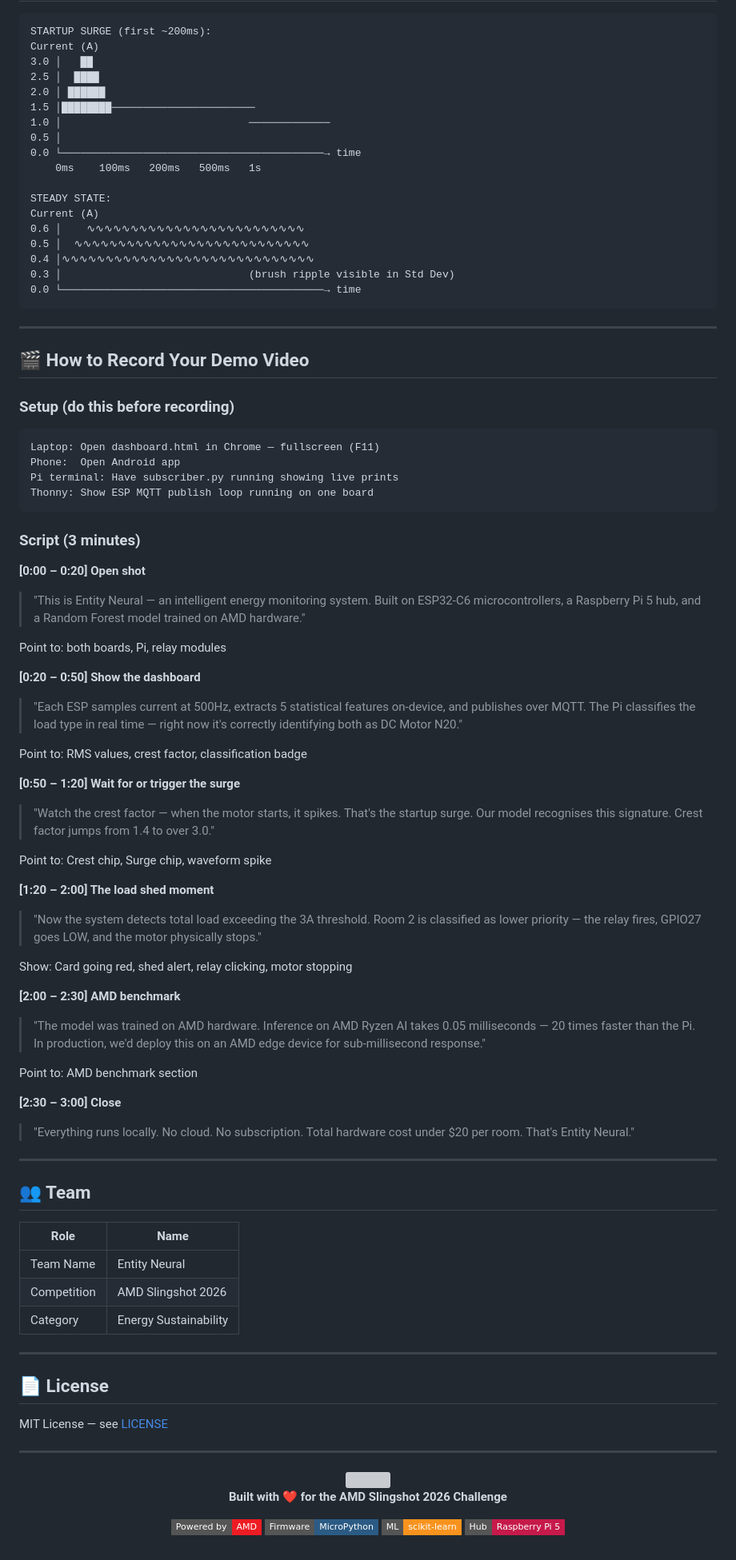
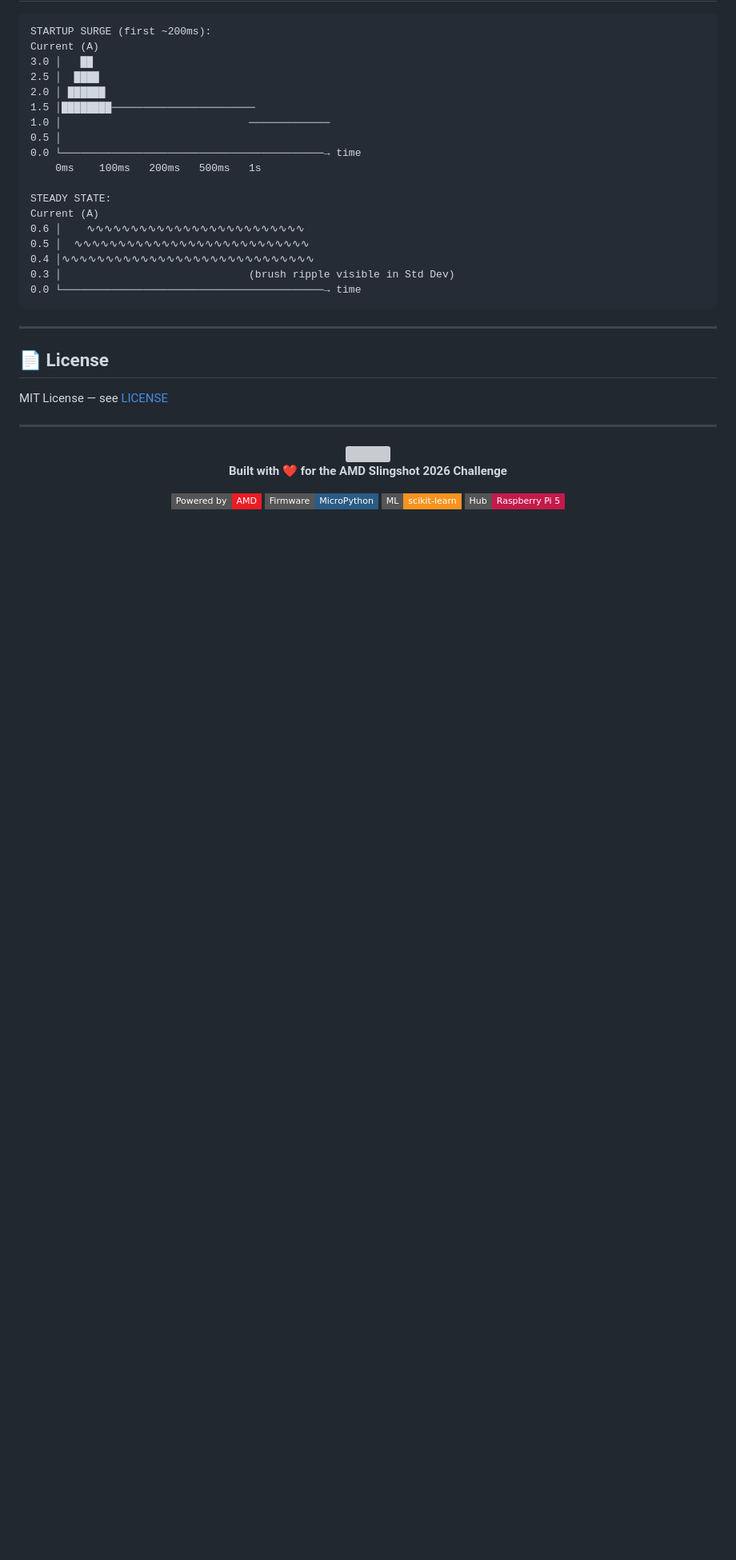
Before and after one commit to kkjjkamal123/Smart_Home_AMD, a Markdown page: README.md, the part around the change. Shown at 80% size. Drawn GitHub-style; badges without logos; blank space fills up the shorter version; grey boxes are pictures that could not be loaded.

Commit message:
Update README by removing demo and team sections
Removed demo video recording instructions and team details from README.

````diff
--- a/README.md
+++ b/README.md
@@ -409,60 +409,6 @@ Current (A)
 0.3 │                              (brush ripple visible in Std Dev)
 0.0 └──────────────────────────────────────────→ time
 ```
-
----
-
-## 🎬 How to Record Your Demo Video
-
-### Setup (do this before recording)
-
-```
-Laptop: Open dashboard.html in Chrome — fullscreen (F11)
-Phone:  Open Android app
-Pi terminal: Have subscriber.py running showing live prints
-Thonny: Show ESP MQTT publish loop running on one board
-```
-
-### Script (3 minutes)
-
-**[0:00 – 0:20] Open shot**
-> "This is Entity Neural — an intelligent energy monitoring system. Built on ESP32-C6 microcontrollers, a Raspberry Pi 5 hub, and a Random Forest model trained on AMD hardware."
-
-Point to: both boards, Pi, relay modules
-
-**[0:20 – 0:50] Show the dashboard**
-> "Each ESP samples current at 500Hz, extracts 5 statistical features on-device, and publishes over MQTT. The Pi classifies the load type in real time — right now it's correctly identifying both as DC Motor N20."
-
-Point to: RMS values, crest factor, classification badge
-
-**[0:50 – 1:20] Wait for or trigger the surge**
-> "Watch the crest factor — when the motor starts, it spikes. That's the startup surge. Our model recognises this signature. Crest factor jumps from 1.4 to over 3.0."
-
-Point to: Crest chip, Surge chip, waveform spike
-
-**[1:20 – 2:00] The load shed moment**
-> "Now the system detects total load exceeding the 3A threshold. Room 2 is classified as lower priority — the relay fires, GPIO27 goes LOW, and the motor physically stops."
-
-Show: Card going red, shed alert, relay clicking, motor stopping
-
-**[2:00 – 2:30] AMD benchmark**
-> "The model was trained on AMD hardware. Inference on AMD Ryzen AI takes 0.05 milliseconds — 20 times faster than the Pi. In production, we'd deploy this on an AMD edge device for sub-millisecond response."
-
-Point to: AMD benchmark section
-
-**[2:30 – 3:00] Close**
-> "Everything runs locally. No cloud. No subscription. Total hardware cost under $20 per room. That's Entity Neural."
-
----
-
-## 👥 Team
-
-| Role | Name |
-|------|------|
-| Team Name | Entity Neural |
-| Competition | AMD Slingshot 2026 |
-| Category | Energy Sustainability |
-
 ---
 
 ## 📄 License
````
